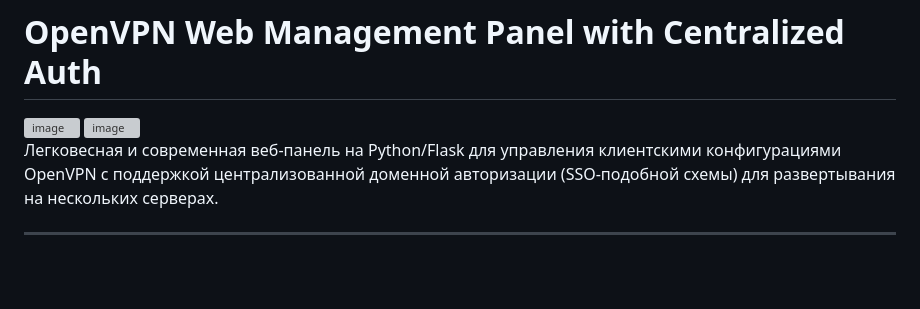
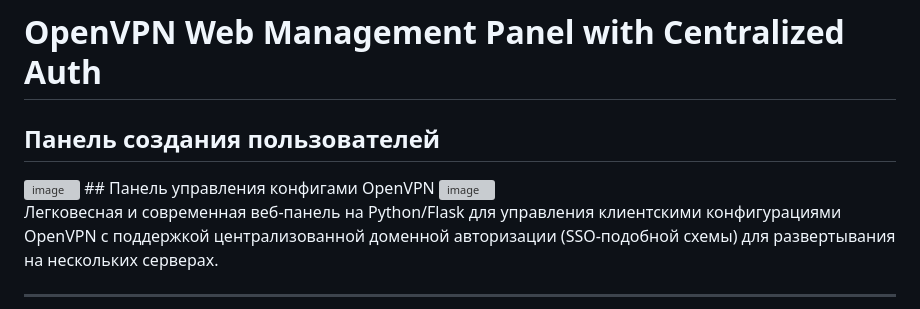
Before and after one commit to Ttolyanich/openvpn-web, a Markdown page: README.md, the part around the change. Rendered like a GitHub page; blank space fills up the shorter version; grey boxes are pictures that could not be loaded.

```diff
--- a/README.md
+++ b/README.md
@@ -1,7 +1,8 @@
 # OpenVPN Web Management Panel with Centralized Auth
 
+## Панель создания пользователей
 <img width="1209" height="509" alt="image" src="https://github.com/user-attachments/assets/53096088-498e-431e-901a-6666802a433e" />
-
+## Панель управления конфигами OpenVPN
 <img width="1202" height="561" alt="image" src="https://github.com/user-attachments/assets/be8823fe-fdb9-4f1e-b93b-14baf55ae0b7" />
 
 Легковесная и современная веб-панель на Python/Flask для управления клиентскими конфигурациями OpenVPN с поддержкой централизованной доменной авторизации (SSO-подобной схемы) для развертывания на нескольких серверах.
```
